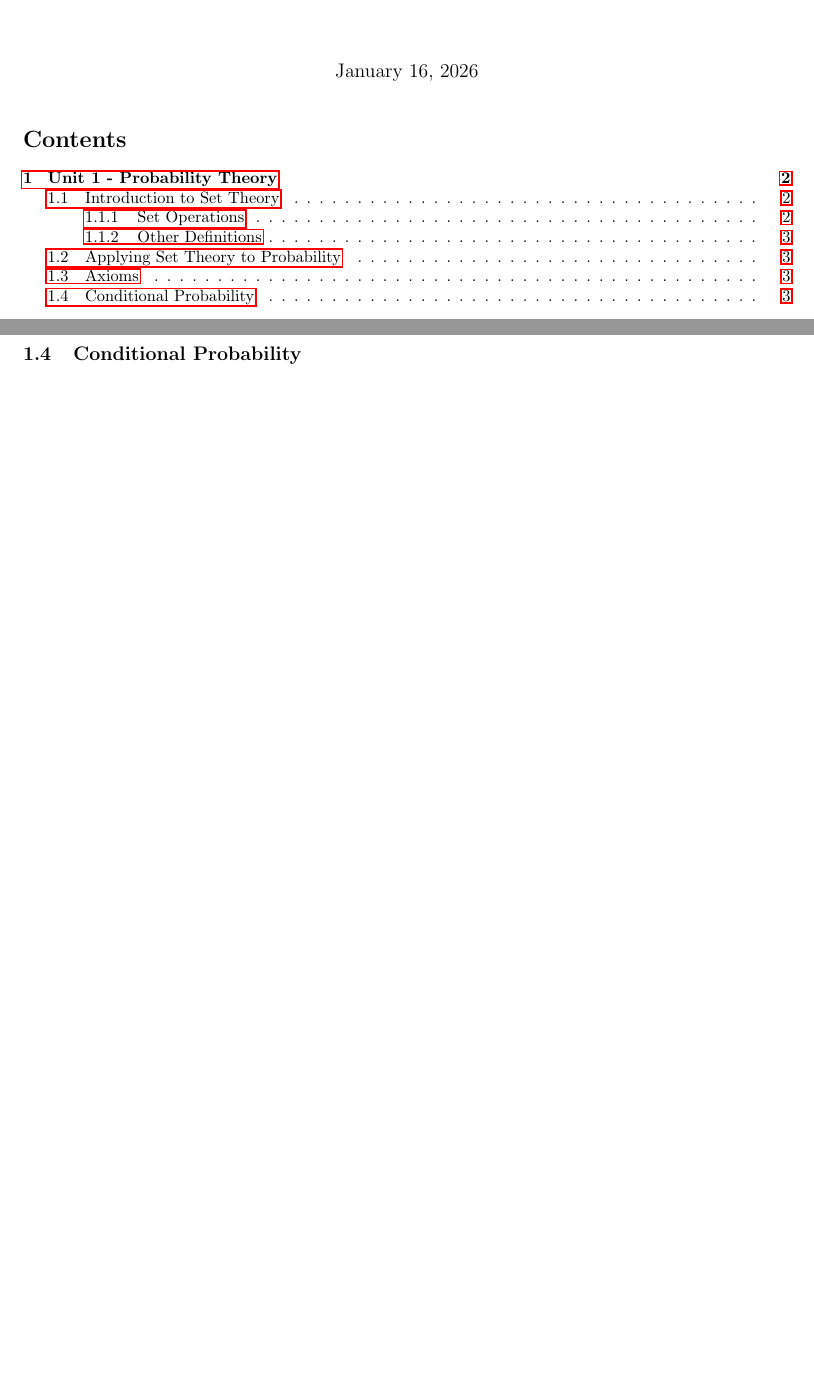
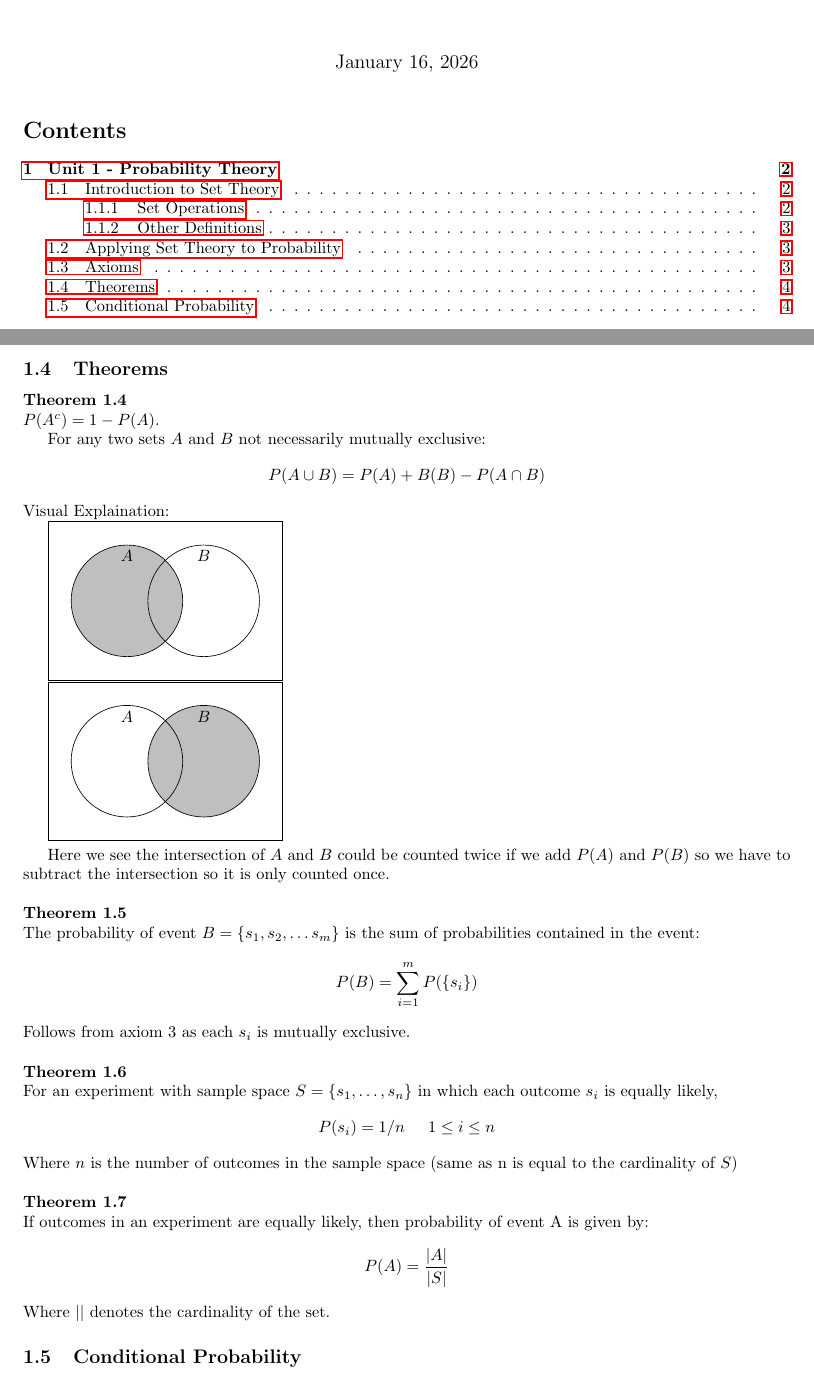
Before and after one commit to azeleaButterfly/ECPE127Notes, a LaTeX document (notes.tex): two parts of pages 1 and 3 of 3 before the commit and two parts of pages 1 and 4 of 4 after it, joined at a grey line, cut so that both start at the same text, the shorter picture padded with empty space. Compiled offline with pdfLaTeX.

Commit message:
Adding notes for Friday Jan 16 Lecture

```diff
--- a/notes.tex
+++ b/notes.tex
@@ -104,7 +104,44 @@ Probability P maps the events from a sample space to real numbers such that
     \item For a countable collections of mutually exclusive sets $A_1, A_2, A_3, ... A_n \in S$, $P(A_1 \cup A_2 \cup \dots \cup A_n) = P(A_1) + P(A_2) + \dots + P(A_n)$
 
 \end{enumerate}
+\subsection{Theorems}
+\textbf{Theorem 1.4} \newline
+$P(A^c) = 1 - P(A)$.
 
+For any two sets $A$ and $B$ not necessarily mutually exclusive:
+\[
+P(A \cup B) = P(A) + B(B) - P(A \cap B)
+\]
+Visual Explaination:
+
+\begin{venndiagram2sets}
+\fillA
+\end{venndiagram2sets}
+
+\begin{venndiagram2sets}
+\fillB
+\end{venndiagram2sets}
+
+
+Here we see the intersection of $A$ and $B$ could be counted twice if we add $P(A)$ and $P(B)$ so we have to subtract the intersection so it is only counted once. \newline \newline
+\textbf{Theorem 1.5} \newline
+The probability of event $B =  \{s_1, s_2, \dots s_m\}$ is the sum of probabilities contained in the event:
+\[
+    P(B) = \sum_{i=1}^{m} P(\{s_i\})
+\]
+Follows from axiom 3 as each $s_i$ is mutually exclusive.  \newline \newline
+\textbf{Theorem 1.6} \newline
+For an experiment with sample space $S = \{s_1, \dots, s_n \}$ in which each outcome $s_i$ is equally likely,
+\[
+    P(s_i) = 1/n \hspace{5mm} 1 \leq i \leq n
+\]
+Where $n$ is the number of outcomes in the sample space (same as n is equal to the cardinality of $S$)  \newline
+\newline
+\textbf{Theorem 1.7} \newline
+If outcomes in an experiment are equally likely, then probability of event A is given by:
+\[
+P(A) = \frac{|A|}{|S|}
+\]
+Where $||$ denotes the cardinality of the set.
 \subsection{Conditional Probability}
-
 \end{document}
```
Also changed, not shown: notes.pdf.
